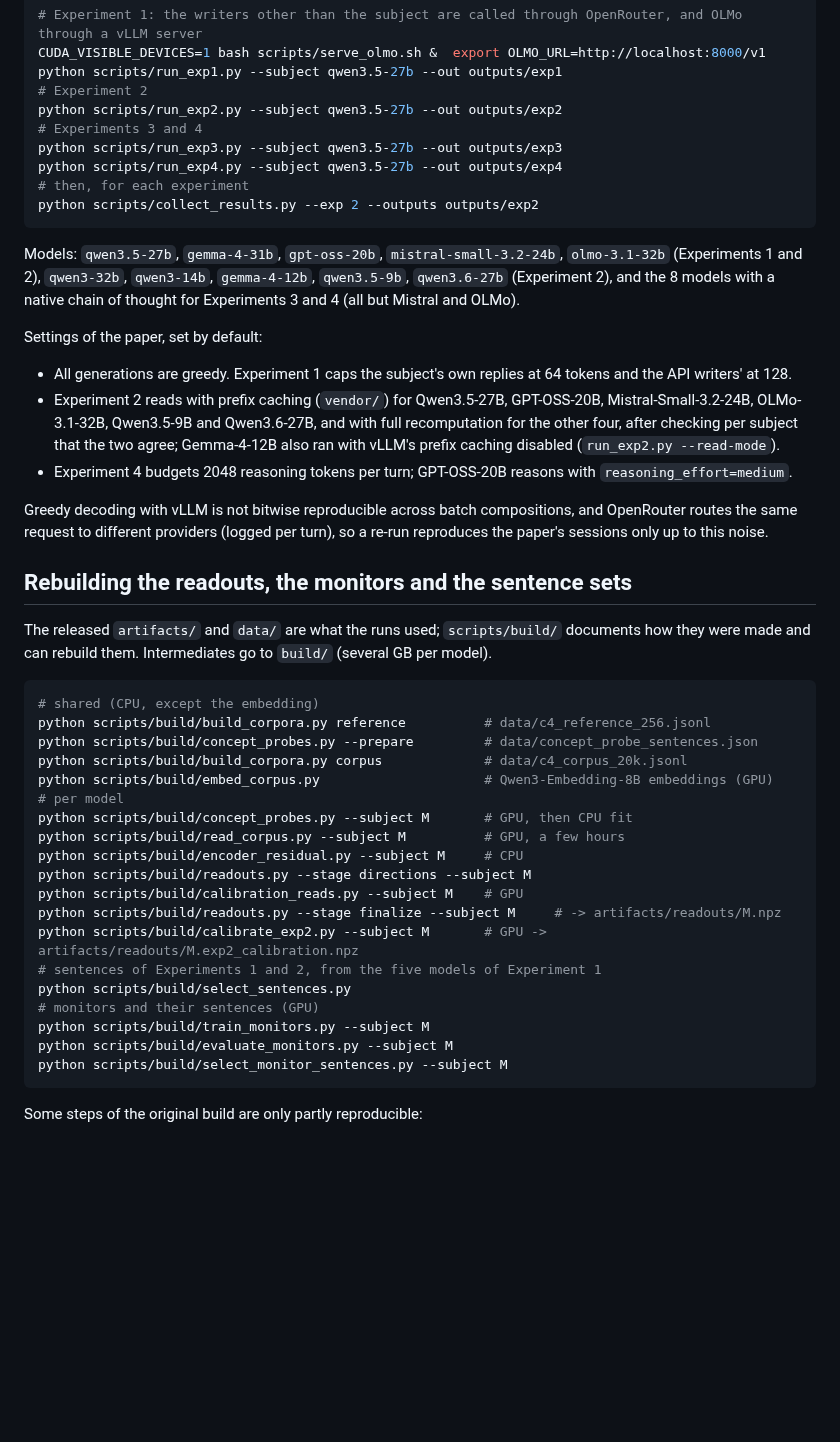
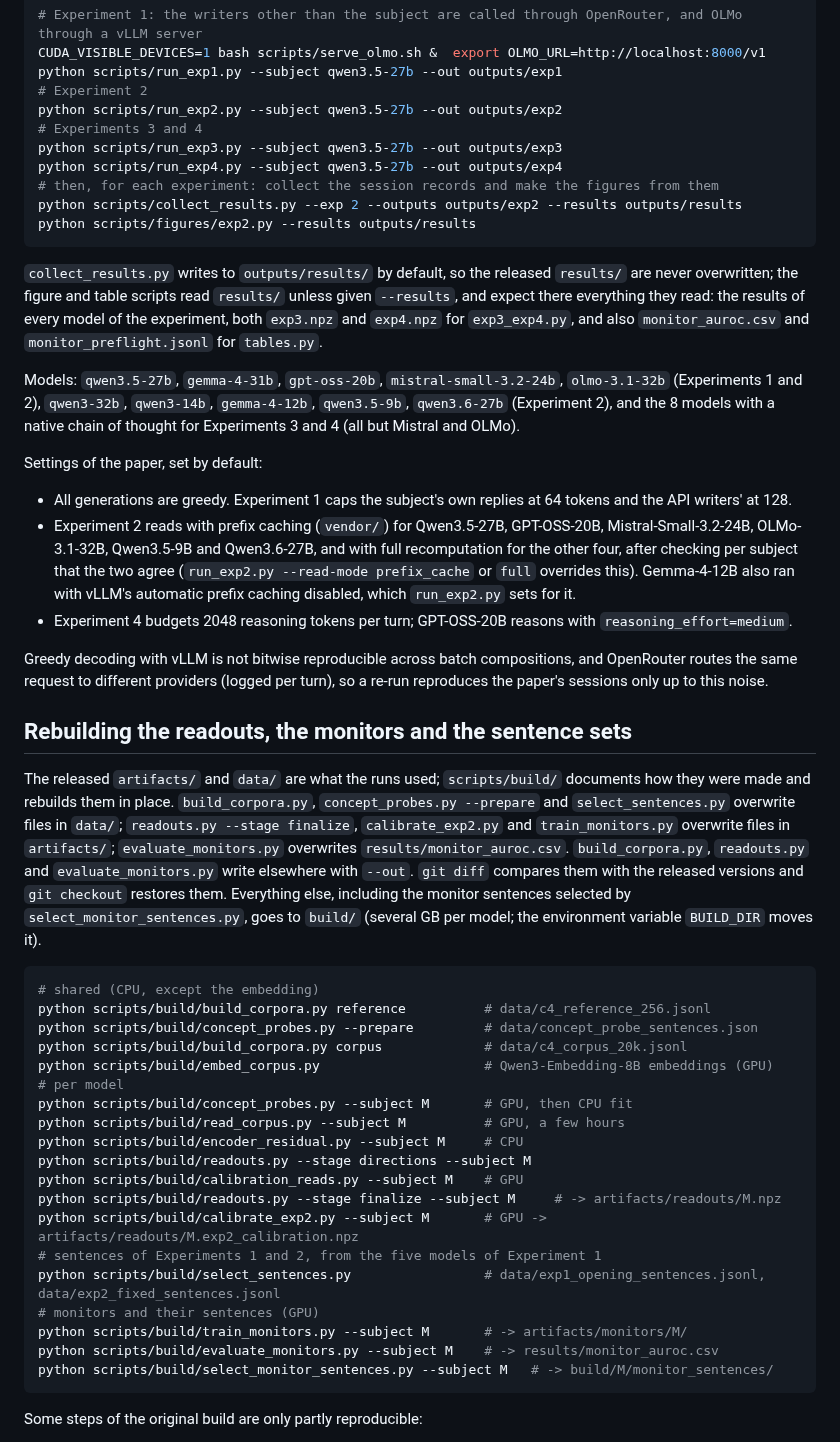
Before and after one commit to Dundalia/control-with-neurofeedback, a Markdown page: README.md, the part around one of its changes. Drawn GitHub-style; blank space fills up the shorter version.

````diff
--- a/README.md
+++ b/README.md
@@ -105,23 +112,26 @@ python scripts/run_exp2.py --subject qwen3.5-27b --out outputs/exp2
 # Experiments 3 and 4
 python scripts/run_exp3.py --subject qwen3.5-27b --out outputs/exp3
 python scripts/run_exp4.py --subject qwen3.5-27b --out outputs/exp4
-# then, for each experiment
-python scripts/collect_results.py --exp 2 --outputs outputs/exp2
+# then, for each experiment: collect the session records and make the figures from them
+python scripts/collect_results.py --exp 2 --outputs outputs/exp2 --results outputs/results
+python scripts/figures/exp2.py --results outputs/results
 ```
+
+`collect_results.py` writes to `outputs/results/` by default, so the released `results/` are never overwritten; the figure and table scripts read `results/` unless given `--results`, and expect there everything they read: the results of every model of the experiment, both `exp3.npz` and `exp4.npz` for `exp3_exp4.py`, and also `monitor_auroc.csv` and `monitor_preflight.jsonl` for `tables.py`.
 
 Models: `qwen3.5-27b`, `gemma-4-31b`, `gpt-oss-20b`, `mistral-small-3.2-24b`, `olmo-3.1-32b` (Experiments 1 and 2), `qwen3-32b`, `qwen3-14b`, `gemma-4-12b`, `qwen3.5-9b`, `qwen3.6-27b` (Experiment 2), and the 8 models with a native chain of thought for Experiments 3 and 4 (all but Mistral and OLMo).
 
 Settings of the paper, set by default:
 
 - All generations are greedy. Experiment 1 caps the subject's own replies at 64 tokens and the API writers' at 128.
-- Experiment 2 reads with prefix caching (`vendor/`) for Qwen3.5-27B, GPT-OSS-20B, Mistral-Small-3.2-24B, OLMo-3.1-32B, Qwen3.5-9B and Qwen3.6-27B, and with full recomputation for the other four, after checking per subject that the two agree; Gemma-4-12B also ran with vLLM's prefix caching disabled (`run_exp2.py --read-mode`).
+- Experiment 2 reads with prefix caching (`vendor/`) for Qwen3.5-27B, GPT-OSS-20B, Mistral-Small-3.2-24B, OLMo-3.1-32B, Qwen3.5-9B and Qwen3.6-27B, and with full recomputation for the other four, after checking per subject that the two agree (`run_exp2.py --read-mode prefix_cache` or `full` overrides this). Gemma-4-12B also ran with vLLM's automatic prefix caching disabled, which `run_exp2.py` sets for it.
 - Experiment 4 budgets 2048 reasoning tokens per turn; GPT-OSS-20B reasons with `reasoning_effort=medium`.
 
 Greedy decoding with vLLM is not bitwise reproducible across batch compositions, and OpenRouter routes the same request to different providers (logged per turn), so a re-run reproduces the paper's sessions only up to this noise.
 
 ## Rebuilding the readouts, the monitors and the sentence sets
 
-The released `artifacts/` and `data/` are what the runs used; `scripts/build/` documents how they were made and can rebuild them. Intermediates go to `build/` (several GB per model).
+The released `artifacts/` and `data/` are what the runs used; `scripts/build/` documents how they were made and rebuilds them in place. `build_corpora.py`, `concept_probes.py --prepare` and `select_sentences.py` overwrite files in `data/`; `readouts.py --stage finalize`, `calibrate_exp2.py` and `train_monitors.py` overwrite files in `artifacts/`; `evaluate_monitors.py` overwrites `results/monitor_auroc.csv`. `build_corpora.py`, `readouts.py` and `evaluate_monitors.py` write elsewhere with `--out`. `git diff` compares them with the released versions and `git checkout` restores them. Everything else, including the monitor sentences selected by `select_monitor_sentences.py`, goes to `build/` (several GB per model; the environment variable `BUILD_DIR` moves it).
 
 ```bash
 # shared (CPU, except the embedding)
@@ -138,11 +148,11 @@ python scripts/build/calibration_reads.py --subject M    # GPU
 python scripts/build/readouts.py --stage finalize --subject M     # -> artifacts/readouts/M.npz
 python scripts/build/calibrate_exp2.py --subject M       # GPU -> artifacts/readouts/M.exp2_calibration.npz
 # sentences of Experiments 1 and 2, from the five models of Experiment 1
-python scripts/build/select_sentences.py
+python scripts/build/select_sentences.py                 # data/exp1_opening_sentences.jsonl, data/exp2_fixed_sentences.jsonl
 # monitors and their sentences (GPU)
-python scripts/build/train_monitors.py --subject M
-python scripts/build/evaluate_monitors.py --subject M
-python scripts/build/select_monitor_sentences.py --subject M
+python scripts/build/train_monitors.py --subject M       # -> artifacts/monitors/M/
+python scripts/build/evaluate_monitors.py --subject M    # -> results/monitor_auroc.csv
+python scripts/build/select_monitor_sentences.py --subject M   # -> build/M/monitor_sentences/
 ```
 
 Some steps of the original build are only partly reproducible:
````
Also changed, not shown: other parts of README.md (+11 -4 lines), assets/protocol.png (added), 15 other files.
